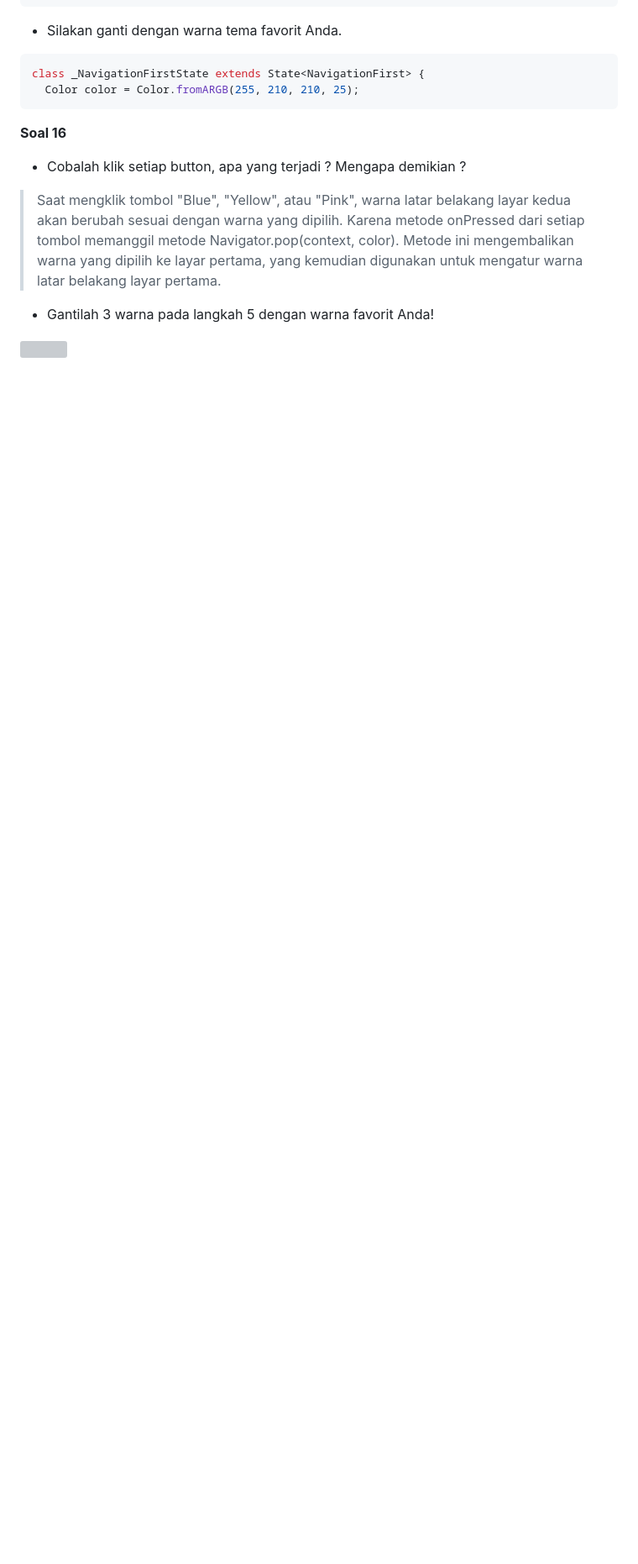
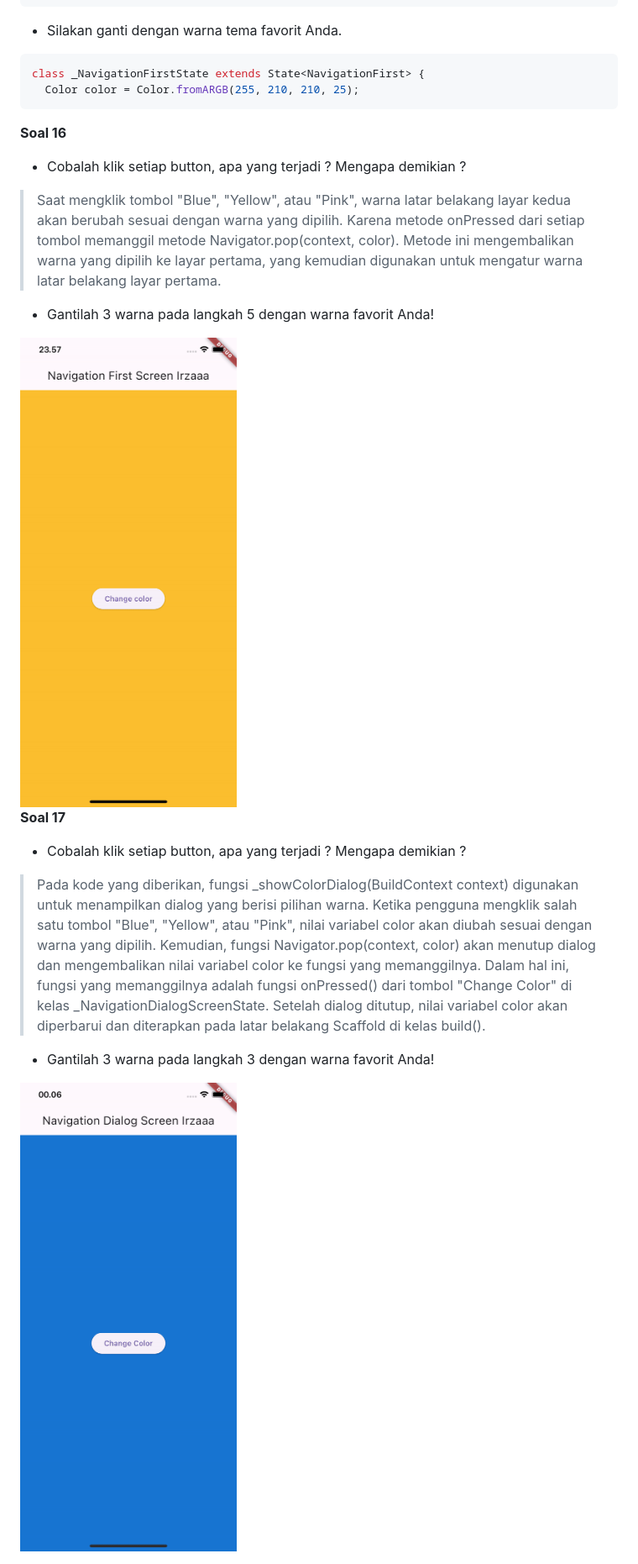
Before and after one commit to arsyandairza/2141720245-mobile-2023, a Markdown page: week-12/README.md, the part around the change. Shown: that part at 84% size. GitHub-like rendering; pictures changed too: week-12/docs/p8soal17.gif (added); blank space fills up the shorter version; grey boxes are pictures that could not be loaded.

Commit message:
W12:Soal 17

```diff
--- a/week-12/README.md
+++ b/week-12/README.md
@@ -635,4 +635,13 @@ class _NavigationFirstState extends State<NavigationFirst> {
 
 - Gantilah 3 warna pada langkah 5 dengan warna favorit Anda!
 
-<img src="docs/p6soal16.gif">
+<img src="docs/p8soal16.gif">
+
+**Soal 17**
+
+- Cobalah klik setiap button, apa yang terjadi ? Mengapa demikian ?
+> Pada kode yang diberikan, fungsi _showColorDialog(BuildContext context) digunakan untuk menampilkan dialog yang berisi pilihan warna. Ketika pengguna mengklik salah satu tombol "Blue", "Yellow", atau "Pink", nilai variabel color akan diubah sesuai dengan warna yang dipilih. Kemudian, fungsi Navigator.pop(context, color) akan menutup dialog dan mengembalikan nilai variabel color ke fungsi yang memanggilnya. Dalam hal ini, fungsi yang memanggilnya adalah fungsi onPressed() dari tombol "Change Color" di kelas _NavigationDialogScreenState. Setelah dialog ditutup, nilai variabel color akan diperbarui dan diterapkan pada latar belakang Scaffold di kelas build().
+
+- Gantilah 3 warna pada langkah 3 dengan warna favorit Anda!
+
+<img src="docs/p8soal17.gif">
```
Also changed, not shown: 2 other files.
